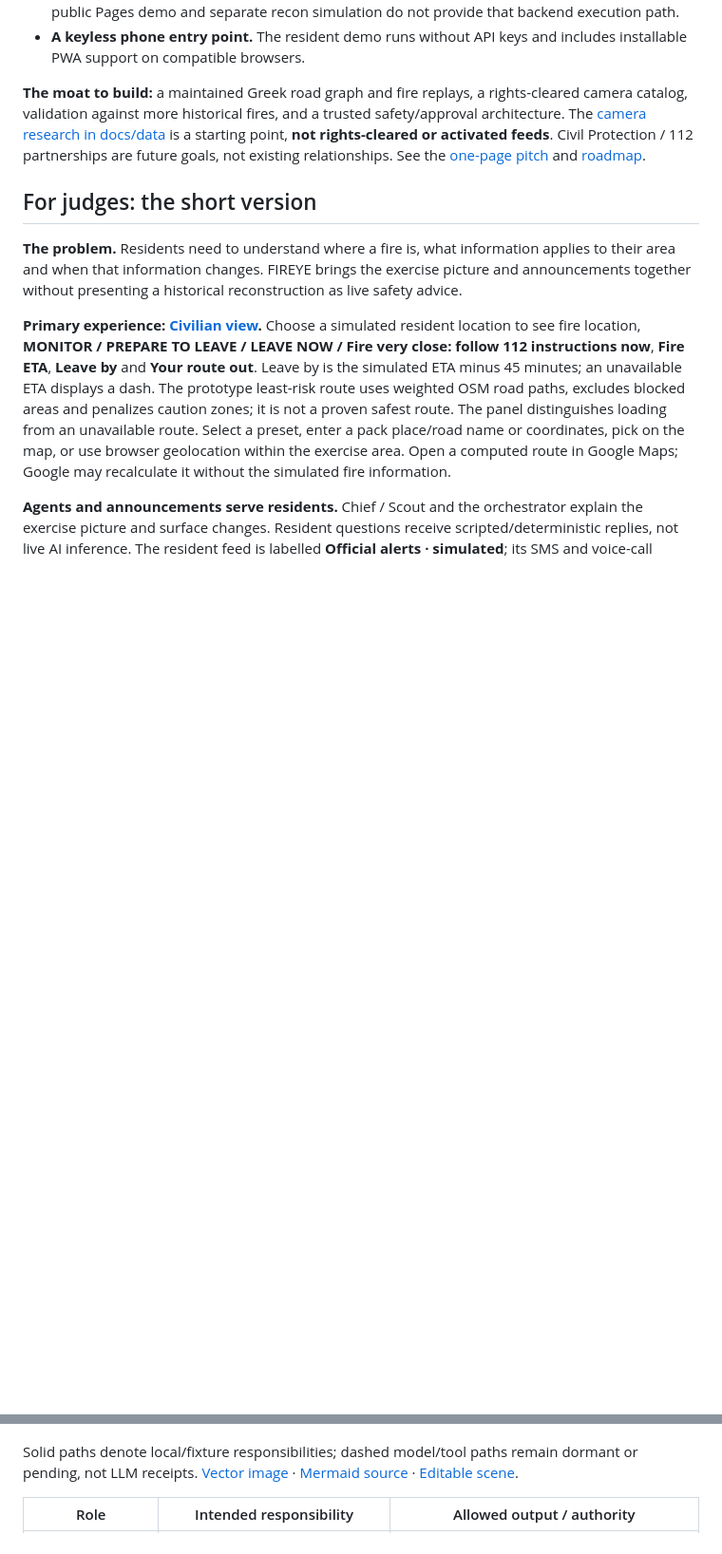
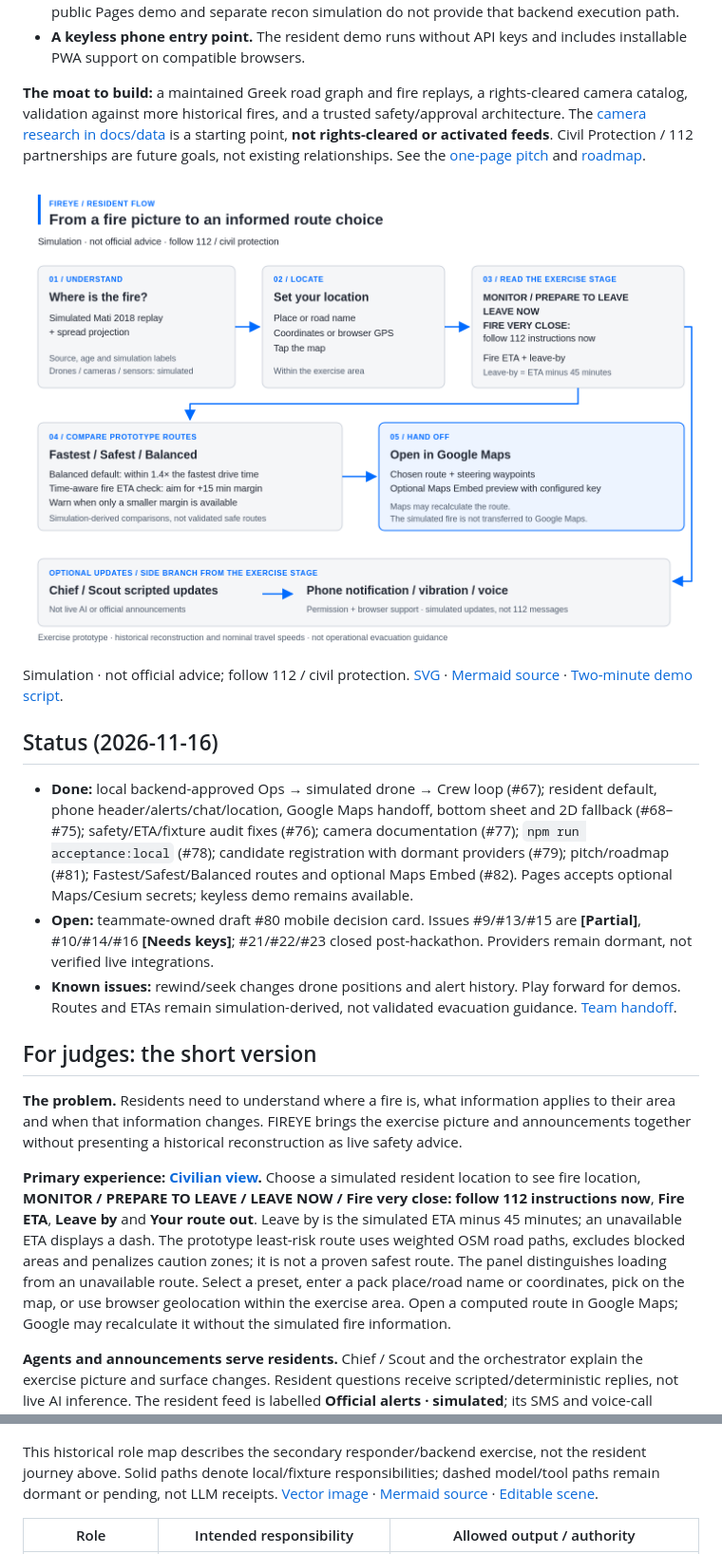
Before and after one commit to nikolas-sapa/FIREYE, a Markdown page: README.md, 2 parts joined by grey strips. Shown at 95% size. Rendered like a GitHub page; pictures changed too: docs/assets/readme/resident-flow.png (added); blank space fills up the shorter version.

Commit message:
docs: resident-flow infographic, team status, demo script
Co-Authored-By: Devin AI <158243242+devin-ai-integration[bot]@users.noreply.github.com>

```diff
--- a/README.md
+++ b/README.md
@@ -16,6 +16,16 @@ A map and a chatbot are easy to reproduce. FIREYE demonstrates the connection a
 - **A keyless phone entry point.** The resident demo runs without API keys and includes installable PWA support on compatible browsers.
 
 **The moat to build:** a maintained Greek road graph and fire replays, a rights-cleared camera catalog, validation against more historical fires, and a trusted safety/approval architecture. The [camera research in docs/data](docs/data/greece-public-cameras.md) is a starting point, **not rights-cleared or activated feeds**. Civil Protection / 112 partnerships are future goals, not existing relationships. See the [one-page pitch](docs/pitch/why-fireye.md) and [roadmap](#roadmap-and-current-gates).
+
+![Resident flow: simulated fire and location become labelled exercise alerts, route comparisons and a Google Maps handoff, with optional phone updates.](docs/assets/readme/resident-flow.png)
+
+Simulation · not official advice; follow 112 / civil protection. [SVG](docs/assets/readme/resident-flow.svg) · [Mermaid source](docs/assets/readme/resident-flow.mmd) · [Two-minute demo script](docs/pitch/demo-script.md).
+
+## Status (2026-11-16)
+
+- **Done:** local backend-approved Ops → simulated drone → Crew loop (#67); resident default, phone header/alerts/chat/location, Google Maps handoff, bottom sheet and 2D fallback (#68–#75); safety/ETA/fixture audit fixes (#76); camera documentation (#77); `npm run acceptance:local` (#78); candidate registration with dormant providers (#79); pitch/roadmap (#81); Fastest/Safest/Balanced routes and optional Maps Embed (#82). Pages accepts optional Maps/Cesium secrets; keyless demo remains available.
+- **Open:** teammate-owned draft #80 mobile decision card. Issues #9/#13/#15 are **[Partial]**, #10/#14/#16 **[Needs keys]**; #21/#22/#23 closed post-hackathon. Providers remain dormant, not verified live integrations.
+- **Known issues:** rewind/seek changes drone positions and alert history. Play forward for demos. Routes and ETAs remain simulation-derived, not validated evacuation guidance. [Team handoff](TASKBOARD.md#status-20261116-hackathon-demo-state-for-the-team).
 
 ## For judges: the short version
 
@@ -136,7 +146,7 @@ The [bounded protocol spec](docs/superpowers/specs/2026-11-14-backend-protocol-d
 
 ![Role map separating human Chief authority, local scripted assistants, simulator ownership and dormant model roles.](docs/assets/readme/agent-roles.png)
 
-Solid paths denote local/fixture responsibilities; dashed model/tool paths remain dormant or pending, not LLM receipts. [Vector image](docs/assets/readme/agent-roles.svg) · [Mermaid source](docs/assets/readme/agent-roles.mmd) · [Editable scene](docs/assets/readme/agent-roles.excalidraw).
+This historical role map describes the secondary responder/backend exercise, not the resident journey above. Solid paths denote local/fixture responsibilities; dashed model/tool paths remain dormant or pending, not LLM receipts. [Vector image](docs/assets/readme/agent-roles.svg) · [Mermaid source](docs/assets/readme/agent-roles.mmd) · [Editable scene](docs/assets/readme/agent-roles.excalidraw).
 
 | Role | Intended responsibility | Allowed output / authority |
 |---|---|---|
```
Also changed, not shown: TASKBOARD.md (+37 -0 lines), docs/pitch/demo-script.md (added, +25 -0 lines), 2 other files.
